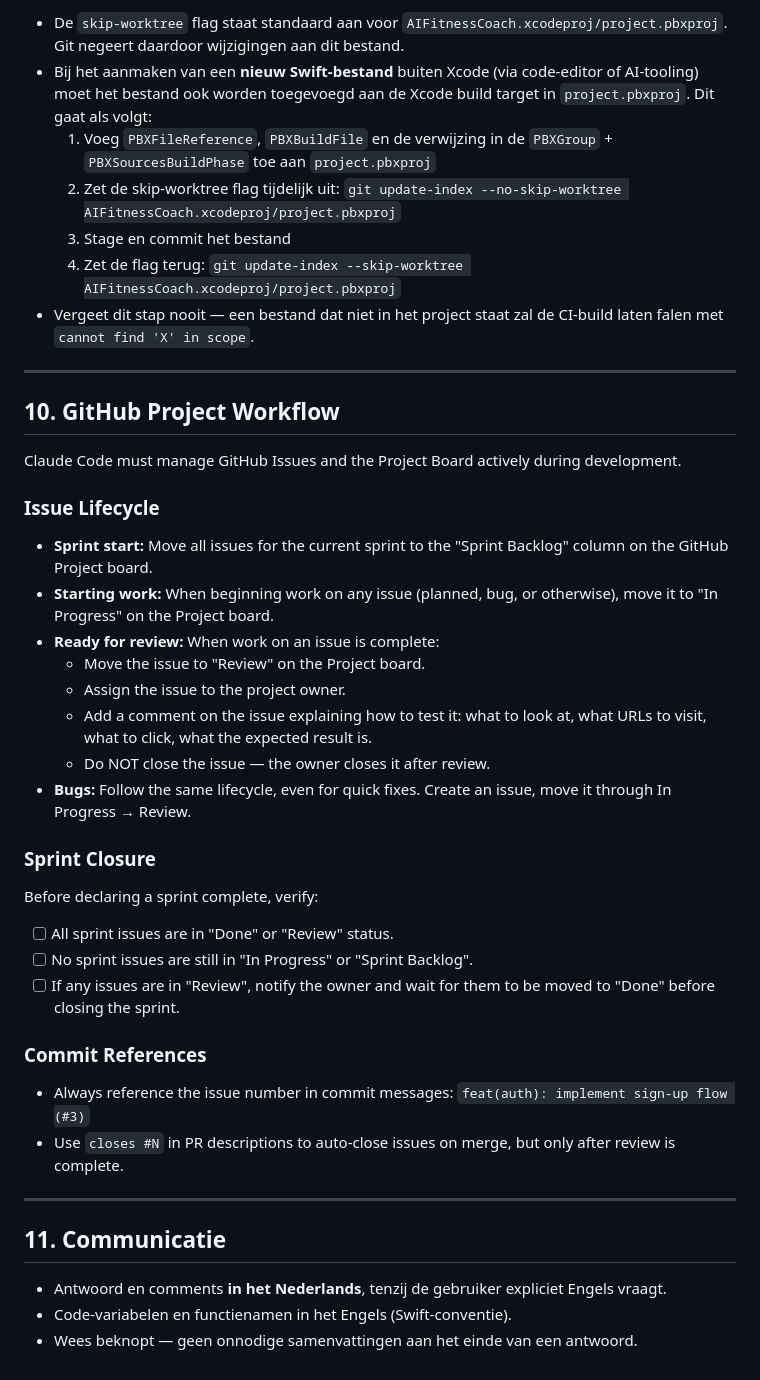
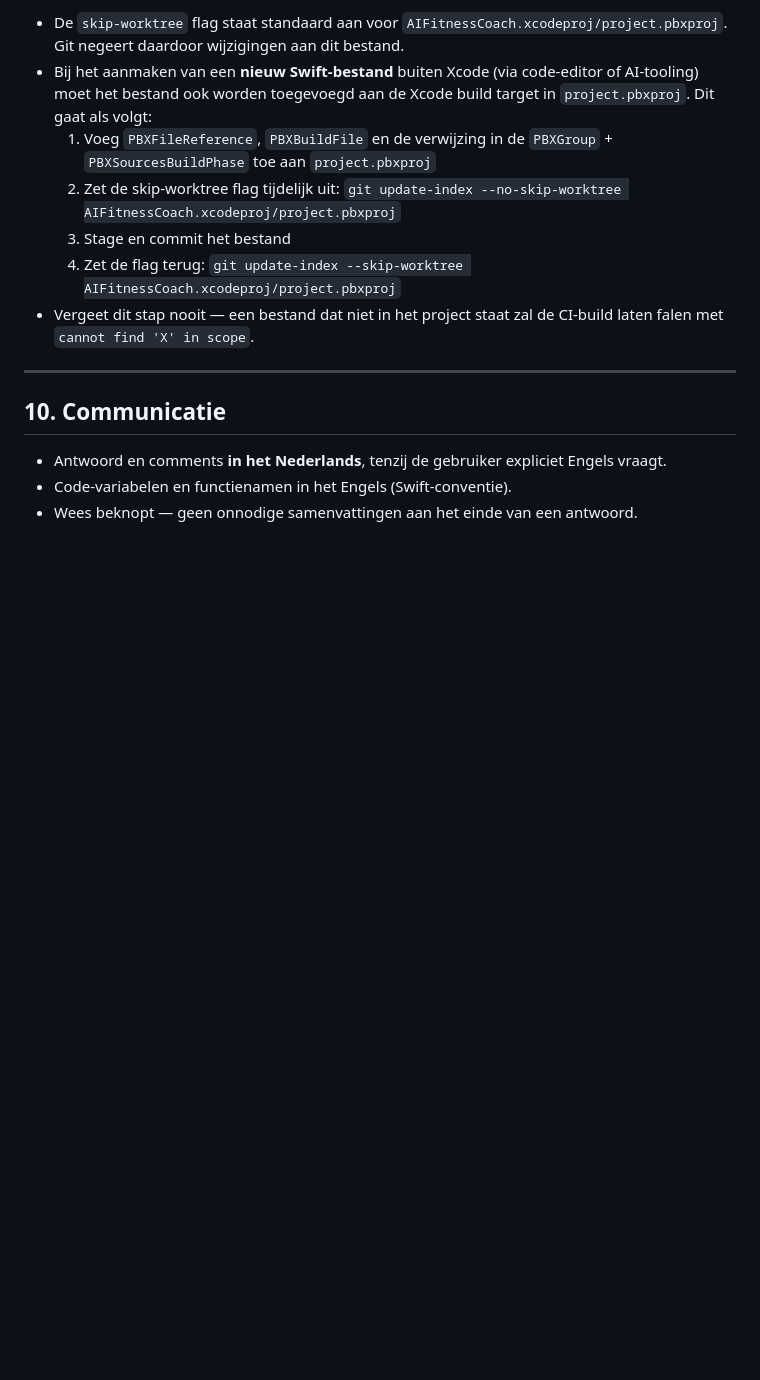
Before and after one commit to markclausing/vibecoach, a Markdown page: CLAUDE.md, the part around the change. Drawn GitHub-style; blank space fills up the shorter version.

```diff
--- a/CLAUDE.md
+++ b/CLAUDE.md
@@ -99,37 +99,7 @@ Lees dit bij elke sessie als basis voor alle beslissingen.
 
 ---
 
-## 10. GitHub Project Workflow
-
-Claude Code must manage GitHub Issues and the Project Board actively during development.
-
-### Issue Lifecycle
-
-- **Sprint start:** Move all issues for the current sprint to the "Sprint Backlog" column on the GitHub Project board.
-- **Starting work:** When beginning work on any issue (planned, bug, or otherwise), move it to "In Progress" on the Project board.
-- **Ready for review:** When work on an issue is complete:
-  - Move the issue to "Review" on the Project board.
-  - Assign the issue to the project owner.
-  - Add a comment on the issue explaining how to test it: what to look at, what URLs to visit, what to click, what the expected result is.
-  - Do NOT close the issue — the owner closes it after review.
-- **Bugs:** Follow the same lifecycle, even for quick fixes. Create an issue, move it through In Progress → Review.
-
-### Sprint Closure
-
-Before declaring a sprint complete, verify:
-
-- [ ] All sprint issues are in "Done" or "Review" status.
-- [ ] No sprint issues are still in "In Progress" or "Sprint Backlog".
-- [ ] If any issues are in "Review", notify the owner and wait for them to be moved to "Done" before closing the sprint.
-
-### Commit References
-
-- Always reference the issue number in commit messages: `feat(auth): implement sign-up flow (#3)`
-- Use `closes #N` in PR descriptions to auto-close issues on merge, but only after review is complete.
-
----
-
-## 11. Communicatie
+## 10. Communicatie
 
 - Antwoord en comments **in het Nederlands**, tenzij de gebruiker expliciet Engels vraagt.
 - Code-variabelen en functienamen in het Engels (Swift-conventie).
```
Also changed, not shown: README.md (+1 -1 lines).
